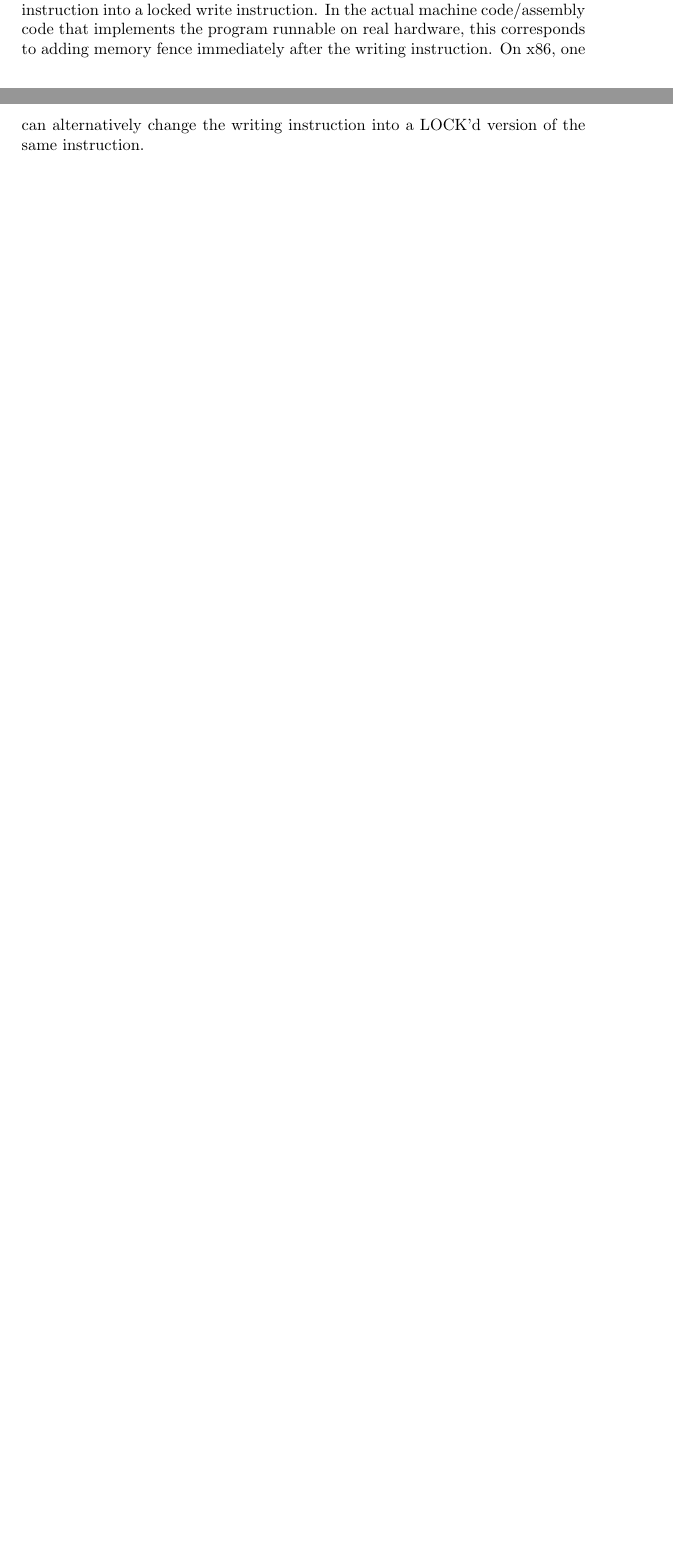
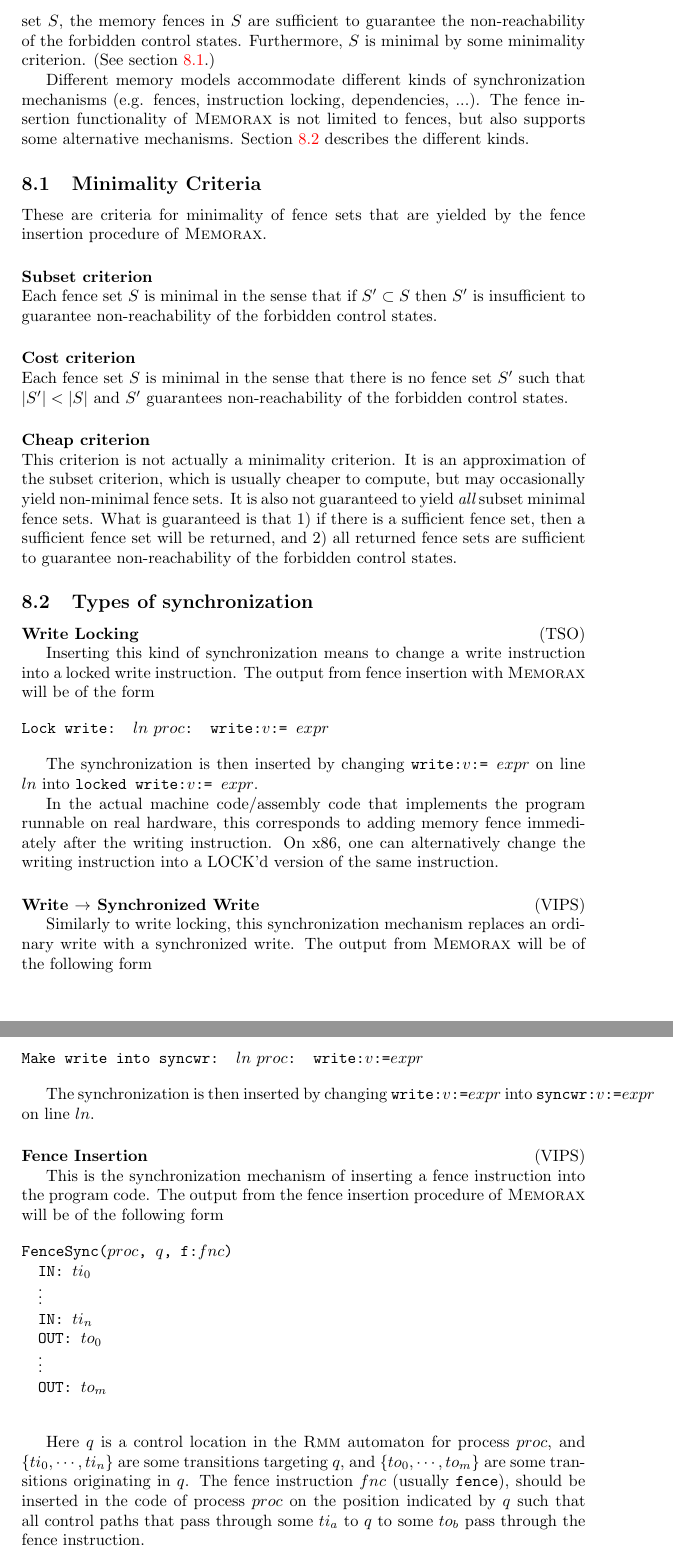
Before and after one commit to memorax/memorax, a LaTeX document (doc/manual.tex): two parts of pages 6 and 7 of 34 before the commit and two parts of pages 34 and 35 of 36 after it, joined at a grey line, cut at the place of the change, the shorter picture padded with empty space. Compiled offline with pdfLaTeX.

Commit message:
Added more detailed explanation of fencins in manual.
- Minimality criteria.
- Different kinds of synchronization.

```diff
--- a/doc/manual.tex
+++ b/doc/manual.tex
@@ -2046,3 +2050,111 @@ forward reachability analysis under the VIPS semantics as described in
+sets $S$ of memory fences such that for every set $S$, the memory
+fences in $S$ are sufficient to guarantee the non-reachability of the
+forbidden control states. Furthermore, $S$ is minimal by some
+minimality criterion. (See \cref{sec:min:criteria}.)
+
+Different memory models accommodate different kinds of synchronization
+mechanisms (e.g. fences, instruction locking, dependencies, ...). The
+fence insertion functionality of \memorax\ is not limited to fences,
+but also supports some alternative mechanisms. \Cref{sec:sync:types}
+describes the different kinds.
+
+\subsection{Minimality Criteria}\label{sec:min:criteria}
+
+These are criteria for minimality of fence sets that are yielded by
+the fence insertion procedure of \memorax.
+
+\paragraph{Subset criterion}\mbox{}\\
+%
+Each fence set $S$ is minimal in the sense that if $S'\subset S$ then
+$S'$ is insufficient to guarantee non-reachability of the forbidden
+control states.
+
+\paragraph{Cost criterion}\mbox{}\\
+%
+Each fence set $S$ is minimal in the sense that there is no fence set
+$S'$ such that $|S'| < |S|$ and $S'$ guarantees non-reachability of
+the forbidden control states.
+
+\paragraph{Cheap criterion}\mbox{}\\
+%
+This criterion is not actually a minimality criterion. It is an
+approximation of the subset criterion, which is usually cheaper to
+compute, but may occasionally yield non-minimal fence sets. It is also
+not guaranteed to yield {\em all} subset minimal fence sets. What is
+guaranteed is that 1) if there is a sufficient fence set, then a
+sufficient fence set will be returned, and 2) all returned fence sets
+are sufficient to guarantee non-reachability of the forbidden control
+states.
+
+\subsection{Types of synchronization}\label{sec:sync:types}
+
+\paragraph{Write Locking}\hfill(TSO)
+
+Inserting this kind of synchronization means to change a write
+instruction into a locked write instruction. The output from fence
+insertion with \memorax\ will be of the form
+
+\vspace{10pt}
+
+\noindent
+{\tt Lock write: }$ln$ $proc${\tt : write:}$v${\tt := }$expr$
+
+\vspace{10pt}
+
+The synchronization is then inserted by changing {\tt write:}$v${\tt
+  := }$expr$ on line $ln$ into {\tt locked write:}$v${\tt := }$expr$.
+
+In the actual machine code/assembly code that implements the program
+runnable on real hardware, this corresponds to adding memory fence
+immediately after the writing instruction. On x86, one can
+alternatively change the writing instruction into a LOCK'd version of
+the same instruction.
+
+\paragraph{Write $\rightarrow$ Synchronized Write}\hfill(VIPS)
+
+Similarly to write locking, this synchronization mechanism replaces an
+ordinary write with a synchronized write. The output from
+\memorax\ will be of the following form
+
+\vspace{10pt}
+
+\noindent
+{\tt Make write into syncwr: }$ln$ $proc${\tt : write:}$v${\tt :=}$expr$
+
+\vspace{10pt}
+
+The synchronization is then inserted by changing {\tt write:}$v${\tt
+  :=}$expr$ into {\tt syncwr:}$v${\tt :=}$expr$ on line $ln$.
+
+\paragraph{Fence Insertion}\hfill(VIPS)
+
+This is the synchronization mechanism of inserting a fence instruction
+into the program code. The output from the fence insertion procedure
+of \memorax\ will be of the following form
+
+\vspace{10pt}
+
+\noindent
+{\tt FenceSync(}$proc${\tt , }$q${\tt , f:}$fnc${\tt)}\\
+\rule{10pt}{0pt}{\tt IN: }$ti_0$\\
+\rule{10pt}{0pt}\vdots\\
+\rule{10pt}{0pt}{\tt IN: }$ti_n$\\
+\rule{10pt}{0pt}{\tt OUT: }$to_0$\\
+\rule{10pt}{0pt}\vdots\\
+\rule{10pt}{0pt}{\tt OUT: }$to_m$\\
+
+\vspace{10pt}
+
+Here $q$ is a control location in the \rmm\ automaton for process
+$proc$, and $\{ti_0,\cdots,ti_n\}$ are some transitions targeting $q$,
+and $\{to_0,\cdots,to_m\}$ are some transitions originating in
+$q$.
+%
+The fence instruction $fnc$ (usually {\tt fence}), should be inserted
+in the code of process $proc$ on the position indicated by $q$ such
+that all control paths that pass through some $ti_a$ to $q$ to some
+$to_b$ pass through the fence instruction.
+
 \phantomsection
 \addcontentsline{toc}{section}{References}
 \bibliography{biblio}
```
Also changed, not shown: doc/manual.tex (43 more changed lines).
